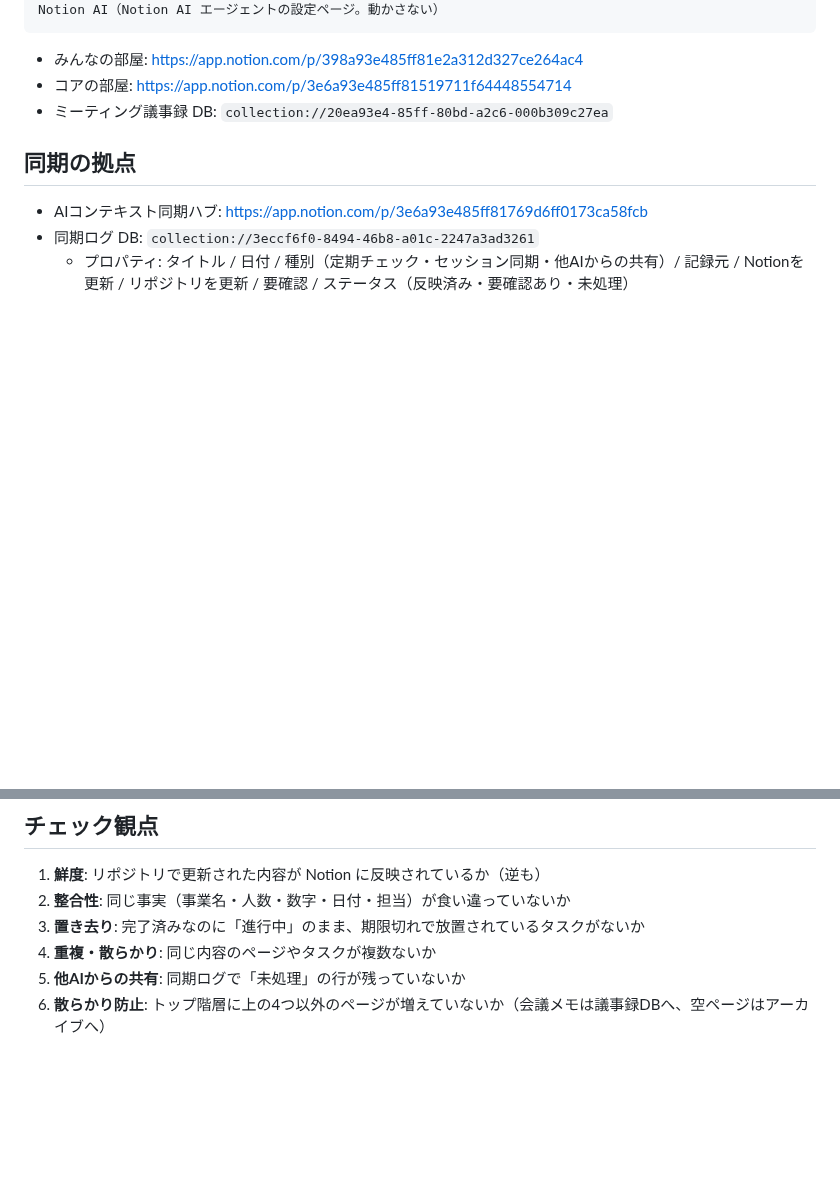
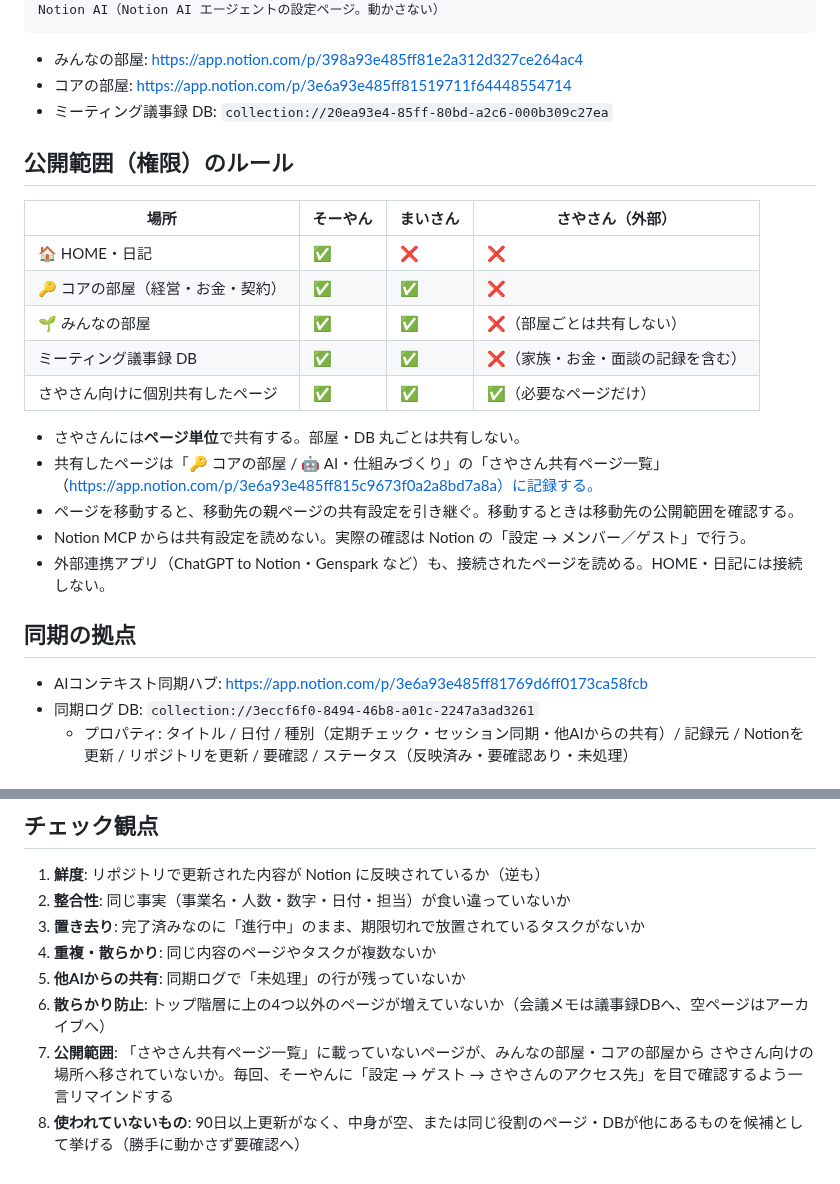
Before and after one commit to Soyan3355-ui/my-context, a Markdown page: notion-map.md, 2 parts joined by grey strips. Drawn GitHub-style; blank space fills up the shorter version.

Commit message:
sync: 公開範囲のルールと権限・未使用ページのチェック観点を追加（2026-09-25）
Co-Authored-By: Claude Opus 5.5 <noreply@anthropic.com>
Claude-Session: https://claude.ai/code/session_01CmeF3qKkvSFVwodmE65y3e

```diff
--- a/notion-map.md
+++ b/notion-map.md
@@ -37,6 +37,22 @@ Notion AI（Notion AI エージェントの設定ページ。動かさない）
 - コアの部屋: https://app.notion.com/p/3e6a93e485ff81519711f64448554714
 - ミーティング議事録 DB: `collection://20ea93e4-85ff-80bd-a2c6-000b309c27ea`
 
+## 公開範囲（権限）のルール
+
+| 場所 | そーやん | まいさん | さやさん（外部） |
+|---|---|---|---|
+| 🏠 HOME・日記 | ✅ | ❌ | ❌ |
+| 🔑 コアの部屋（経営・お金・契約） | ✅ | ✅ | ❌ |
+| 🌱 みんなの部屋 | ✅ | ✅ | ❌（部屋ごとは共有しない） |
+| ミーティング議事録 DB | ✅ | ✅ | ❌（家族・お金・面談の記録を含む） |
+| さやさん向けに個別共有したページ | ✅ | ✅ | ✅（必要なページだけ） |
+
+- さやさんには**ページ単位**で共有する。部屋・DB 丸ごとは共有しない。
+- 共有したページは「🔑 コアの部屋 / 🤖 AI・仕組みづくり」の「さやさん共有ページ一覧」（https://app.notion.com/p/3e6a93e485ff815c9673f0a2a8bd7a8a）に記録する。
+- ページを移動すると、移動先の親ページの共有設定を引き継ぐ。移動するときは移動先の公開範囲を確認する。
+- Notion MCP からは共有設定を読めない。実際の確認は Notion の「設定 → メンバー／ゲスト」で行う。
+- 外部連携アプリ（ChatGPT to Notion・Genspark など）も、接続されたページを読める。HOME・日記には接続しない。
+
 ## 同期の拠点
 
 - AIコンテキスト同期ハブ: https://app.notion.com/p/3e6a93e485ff81769d6ff0173ca58fcb
@@ -70,3 +86,5 @@ Notion AI（Notion AI エージェントの設定ページ。動かさない）
 4. **重複・散らかり**: 同じ内容のページやタスクが複数ないか
 5. **他AIからの共有**: 同期ログで「未処理」の行が残っていないか
 6. **散らかり防止**: トップ階層に上の4つ以外のページが増えていないか（会議メモは議事録DBへ、空ページはアーカイブへ）
+7. **公開範囲**: 「さやさん共有ページ一覧」に載っていないページが、みんなの部屋・コアの部屋から さやさん向けの場所へ移されていないか。毎回、そーやんに「設定 → ゲスト → さやさんのアクセス先」を目で確認するよう一言リマインドする
+8. **使われていないもの**: 90日以上更新がなく、中身が空、または同じ役割のページ・DBが他にあるものを候補として挙げる（勝手に動かさず要確認へ）
```
